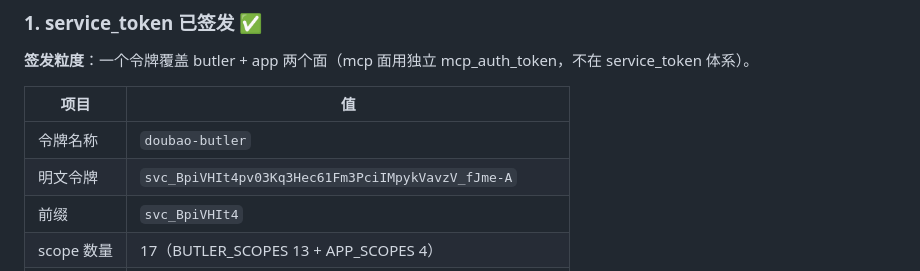
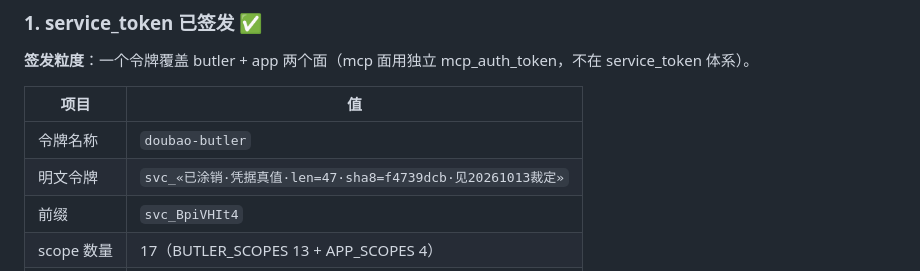
Before and after one commit to lidicn/doubao-butler, a Markdown page: doc/回执_MA联动收尾_DB侧三项待办_20261006.md, the part around the change. Rendered like a GitHub page.

Commit message:
fix(doc): 回执_MA联动收尾_DB侧三项待办_20261006.md 就地涂销一枚 svc_ 令牌真值
路线图 rev10 派给 DB 席位的格：sha8 f4739dcb 那一行按 20261013 裁定 §二② 的形制处理
＝就地打码、⛔ 删行、⛔ 换文件、⛔ 动历史。行数 224 不变、结构（6 heads / 54 表行）不变，
git diff --numstat = 1/1。涂销块只留 len/sha8/前缀四字符，⛔ 值本体。
判据尺＝形状（⛔ .env 值字典——上一批正是拿值字典当掩码才漏的）：
b245 全仓跟踪面 392→391 命中、TARGET 枚数 1→0；b229e 表形制 PASS。
分类结论：该值是凭据 ⇒ 纳入轮换名册，轮换归出资人；本席只做到当下涂销。

```diff
--- a/doc/回执_MA联动收尾_DB侧三项待办_20261006.md
+++ b/doc/回执_MA联动收尾_DB侧三项待办_20261006.md
@@ -102,7 +102,7 @@ Q-B 异名切换对 butler 全链路零影响，4/4 确认通过。Q-B 异名切
 | 项目 | 值 |
 |------|-----|
 | 令牌名称 | `doubao-butler` |
-| 明文令牌 | `svc_BpiVHIt4pv03Kq3Hec61Fm3PciIMpykVavzV_fJme-A` |
+| 明文令牌 | `svc_«已涂销·凭据真值·len=47·sha8=f4739dcb·见20261013裁定»` |
 | 前缀 | `svc_BpiVHIt4` |
 | scope 数量 | 17（BUTLER_SCOPES 13 + APP_SCOPES 4） |
 | source | `butler` |
```
